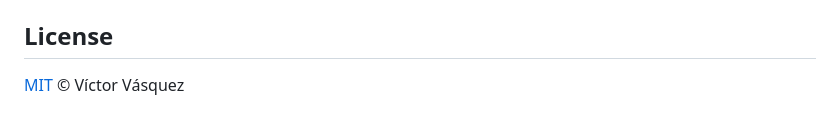
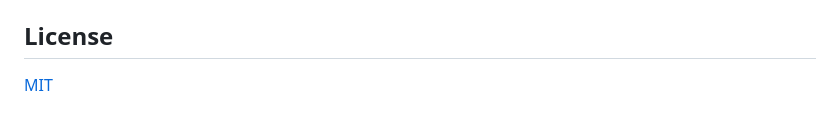
Before and after one commit to SonryP/wizclaw, a Markdown page: README.md, the part around the change. Drawn GitHub-style.

```diff
--- a/README.md
+++ b/README.md
@@ -106,4 +106,4 @@ On relaunch, the wizard resumes from the last completed step.
 
 ## License
 
-[MIT](LICENSE) © Víctor Vásquez
+[MIT](LICENSE)
```
